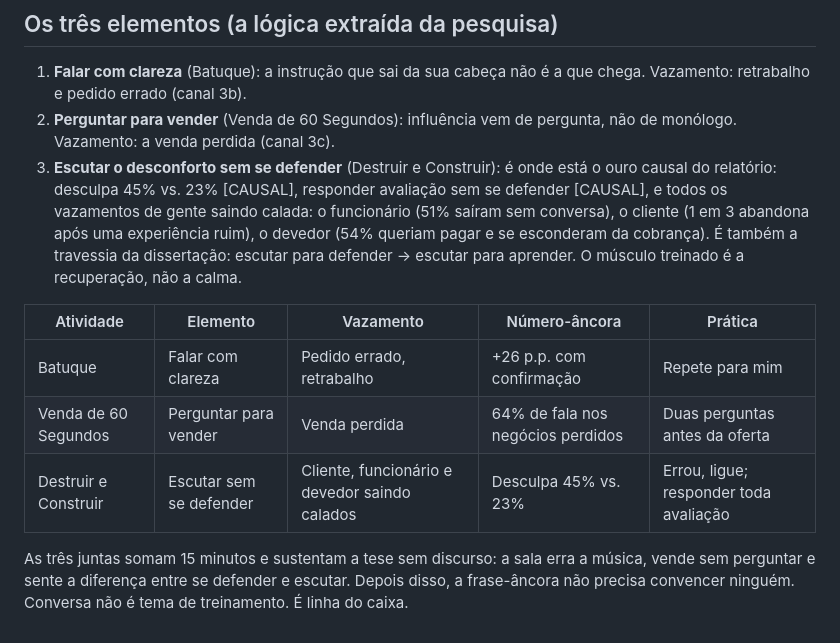
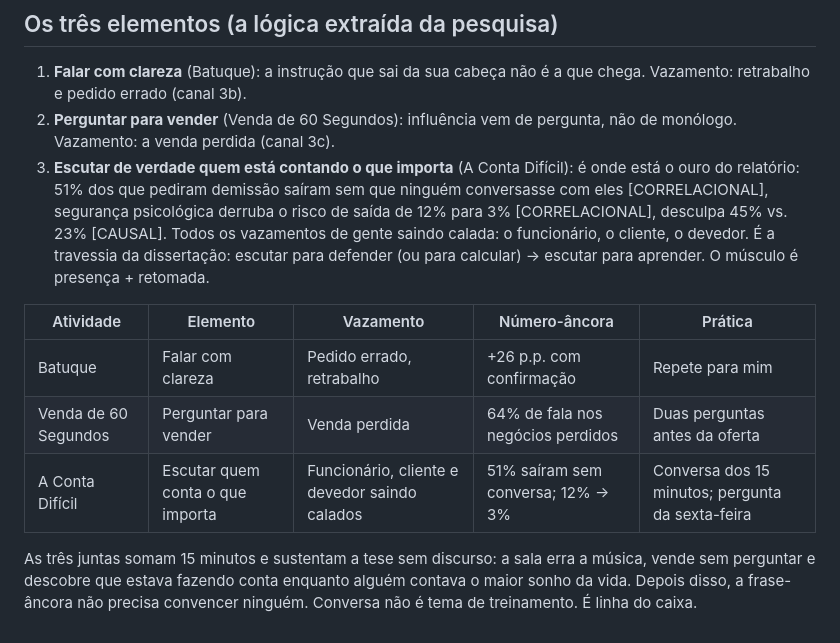
Before and after one commit to ryoichiop/ryopenna, a Markdown page: pesquisa/atividades-palestra-empreendedor.md, the part around one of its changes. GitHub-like rendering.

Commit message:
Pesquisa: atividade 3 final é A Conta Difícil (desenho do Ryo: sonho de vida vs conta de cabeça, com rodada de reparação)
Co-Authored-By: Claude Fable 5 <noreply@anthropic.com>

```diff
--- a/pesquisa/atividades-palestra-empreendedor.md
+++ b/pesquisa/atividades-palestra-empreendedor.md
@@ -230,21 +243,21 @@ só depois da conversa. E responder toda avaliação em 24h no modo rodada 2.
    chega. Vazamento: retrabalho e pedido errado (canal 3b).
 2. **Perguntar para vender** (Venda de 60 Segundos): influência vem de pergunta,
    não de monólogo. Vazamento: a venda perdida (canal 3c).
-3. **Escutar o desconforto sem se defender** (Destruir e Construir): é onde está o
-   ouro causal do relatório: desculpa 45% vs. 23% [CAUSAL], responder avaliação
-   sem se defender [CAUSAL], e todos os vazamentos de gente saindo calada: o
-   funcionário (51% saíram sem conversa), o cliente (1 em 3 abandona após uma
-   experiência ruim), o devedor (54% queriam pagar e se esconderam da cobrança).
-   É também a travessia da dissertação: escutar para defender → escutar para
-   aprender. O músculo treinado é a recuperação, não a calma.
+3. **Escutar de verdade quem está contando o que importa** (A Conta Difícil): é
+   onde está o ouro do relatório: 51% dos que pediram demissão saíram sem que
+   ninguém conversasse com eles [CORRELACIONAL], segurança psicológica derruba o
+   risco de saída de 12% para 3% [CORRELACIONAL], desculpa 45% vs. 23% [CAUSAL].
+   Todos os vazamentos de gente saindo calada: o funcionário, o cliente, o
+   devedor. É a travessia da dissertação: escutar para defender (ou para
+   calcular) → escutar para aprender. O músculo é presença + retomada.
 
 | Atividade | Elemento | Vazamento | Número-âncora | Prática |
 |---|---|---|---|---|
 | Batuque | Falar com clareza | Pedido errado, retrabalho | +26 p.p. com confirmação | Repete para mim |
 | Venda de 60 Segundos | Perguntar para vender | Venda perdida | 64% de fala nos negócios perdidos | Duas perguntas antes da oferta |
-| Destruir e Construir | Escutar sem se defender | Cliente, funcionário e devedor saindo calados | Desculpa 45% vs. 23% | Errou, ligue; responder toda avaliação |
+| A Conta Difícil | Escutar quem conta o que importa | Funcionário, cliente e devedor saindo calados | 51% saíram sem conversa; 12% → 3% | Conversa dos 15 minutos; pergunta da sexta-feira |
 
 As três juntas somam 15 minutos e sustentam a tese sem discurso: a sala erra a
-música, vende sem perguntar e sente a diferença entre se defender e escutar.
-Depois disso, a frase-âncora não precisa convencer ninguém. Conversa não é tema
-de treinamento. É linha do caixa.
+música, vende sem perguntar e descobre que estava fazendo conta enquanto alguém
+contava o maior sonho da vida. Depois disso, a frase-âncora não precisa
+convencer ninguém. Conversa não é tema de treinamento. É linha do caixa.
```
Also changed, not shown: other parts of pesquisa/atividades-palestra-empreendedor.md (+66 -53 lines).
